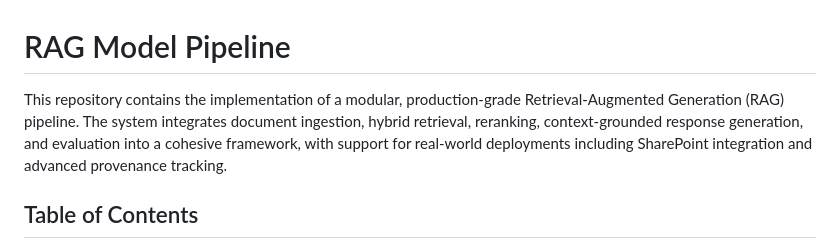
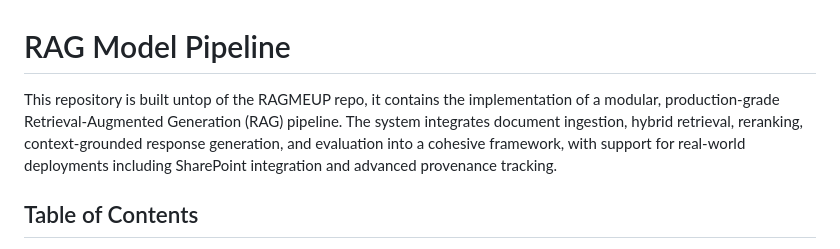
Before and after one commit to NBillar/ragmodel_thesis_nufail_billar_JADS, a Markdown page: README.md, the part around the change. Rendered like a GitHub page.

```diff
--- a/README.md
+++ b/README.md
@@ -1,7 +1,7 @@
 
 # RAG Model Pipeline
 
-This repository contains the implementation of a modular, production-grade Retrieval-Augmented Generation (RAG) pipeline. The system integrates document ingestion, hybrid retrieval, reranking, context-grounded response generation, and evaluation into a cohesive framework, with support for real-world deployments including SharePoint integration and advanced provenance tracking.
+This repository is built untop of the RAGMEUP repo, it contains the implementation of a modular, production-grade Retrieval-Augmented Generation (RAG) pipeline. The system integrates document ingestion, hybrid retrieval, reranking, context-grounded response generation, and evaluation into a cohesive framework, with support for real-world deployments including SharePoint integration and advanced provenance tracking.
 
 ## Table of Contents
 
```
